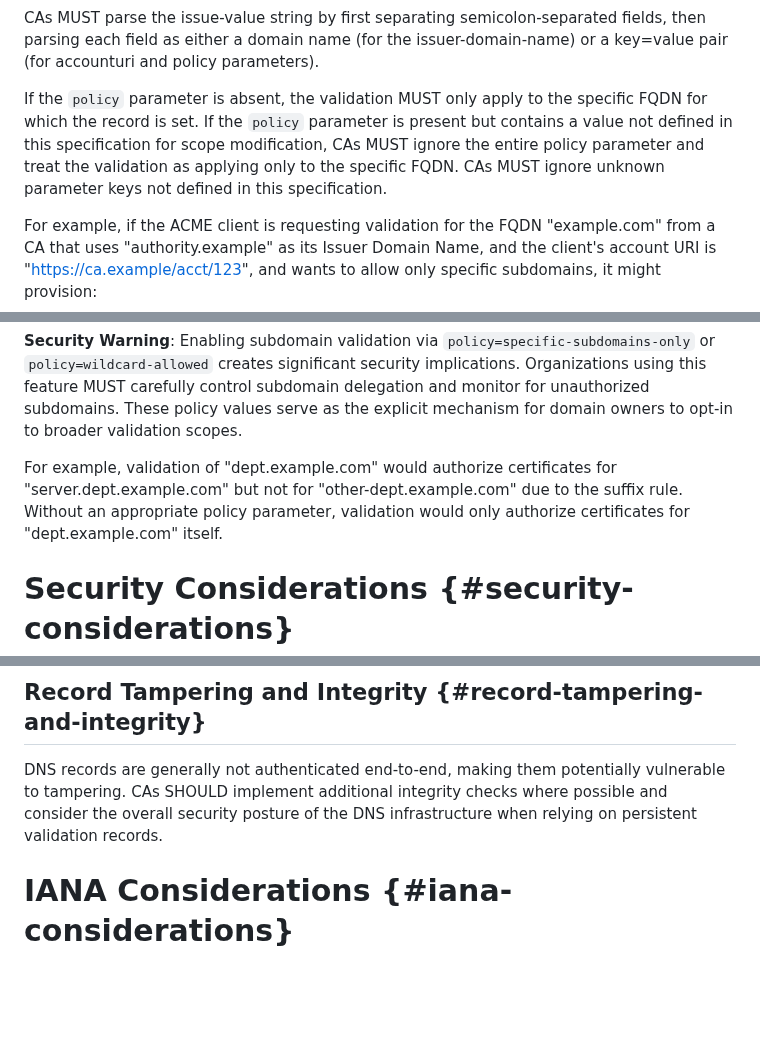
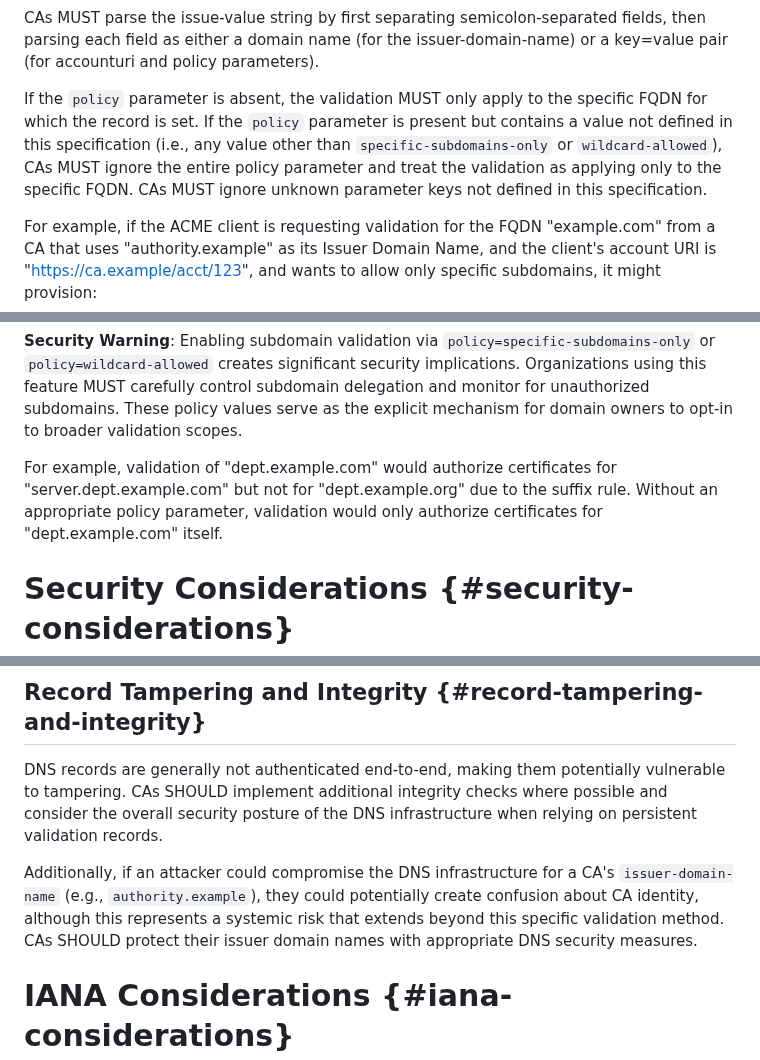
Before and after one commit to sheurich/draft-sheurich-acme-dns-persist, a Markdown page: draft-sheurich-acme-dns-persist.md, 3 parts joined by grey strips. GitHub-like rendering; blank space fills up the shorter version.

```diff
--- a/draft-sheurich-acme-dns-persist.md
+++ b/draft-sheurich-acme-dns-persist.md
@@ -126,7 +132,7 @@ The RDATA of this TXT record MUST fulfill the following requirements:
 
 CAs MUST parse the issue-value string by first separating semicolon-separated fields, then parsing each field as either a domain name (for the issuer-domain-name) or a key=value pair (for accounturi and policy parameters).
 
-If the `policy` parameter is absent, the validation MUST only apply to the specific FQDN for which the record is set. If the `policy` parameter is present but contains a value not defined in this specification for scope modification, CAs MUST ignore the entire policy parameter and treat the validation as applying only to the specific FQDN. CAs MUST ignore unknown parameter keys not defined in this specification.
+If the `policy` parameter is absent, the validation MUST only apply to the specific FQDN for which the record is set. If the `policy` parameter is present but contains a value not defined in this specification (i.e., any value other than `specific-subdomains-only` or `wildcard-allowed`), CAs MUST ignore the entire policy parameter and treat the validation as applying only to the specific FQDN. CAs MUST ignore unknown parameter keys not defined in this specification.
 
 For example, if the ACME client is requesting validation for the FQDN "example.com" from a CA that uses "authority.example" as its Issuer Domain Name, and the client's account URI is "https://ca.example/acct/123", and wants to allow only specific subdomains, it might provision:
 
@@ -174,7 +180,7 @@ If the `policy` parameter is absent, or if it is present but does not authorize
 
 **Security Warning**: Enabling subdomain validation via `policy=specific-subdomains-only` or `policy=wildcard-allowed` creates significant security implications. Organizations using this feature MUST carefully control subdomain delegation and monitor for unauthorized subdomains. These policy values serve as the explicit mechanism for domain owners to opt-in to broader validation scopes.
 
-For example, validation of "dept.example.com" would authorize certificates for "server.dept.example.com" but not for "other-dept.example.com" due to the suffix rule. Without an appropriate policy parameter, validation would only authorize certificates for "dept.example.com" itself.
+For example, validation of "dept.example.com" would authorize certificates for "server.dept.example.com" but not for "dept.example.org" due to the suffix rule. Without an appropriate policy parameter, validation would only authorize certificates for "dept.example.com" itself.
 
 # Security Considerations {#security-considerations}
 
@@ -224,6 +235,8 @@ The persistent nature of validation records raises concerns about potential reus
 ## Record Tampering and Integrity {#record-tampering-and-integrity}
 
 DNS records are generally not authenticated end-to-end, making them potentially vulnerable to tampering. CAs SHOULD implement additional integrity checks where possible and consider the overall security posture of the DNS infrastructure when relying on persistent validation records.
+
+Additionally, if an attacker could compromise the DNS infrastructure for a CA's `issuer-domain-name` (e.g., `authority.example`), they could potentially create confusion about CA identity, although this represents a systemic risk that extends beyond this specific validation method. CAs SHOULD protect their issuer domain names with appropriate DNS security measures.
 
 # IANA Considerations {#iana-considerations}
 
```
Also changed, not shown: other parts of draft-sheurich-acme-dns-persist.md (+12 -2 lines).
